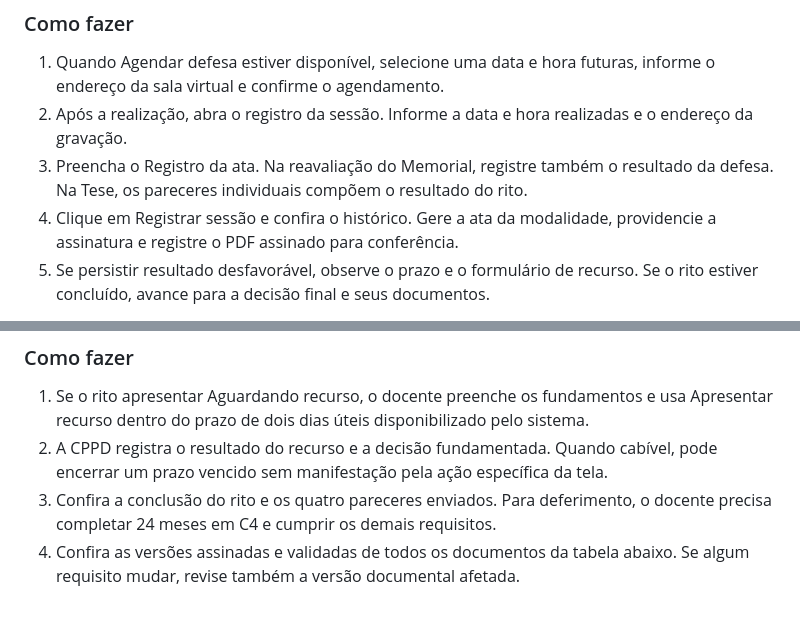
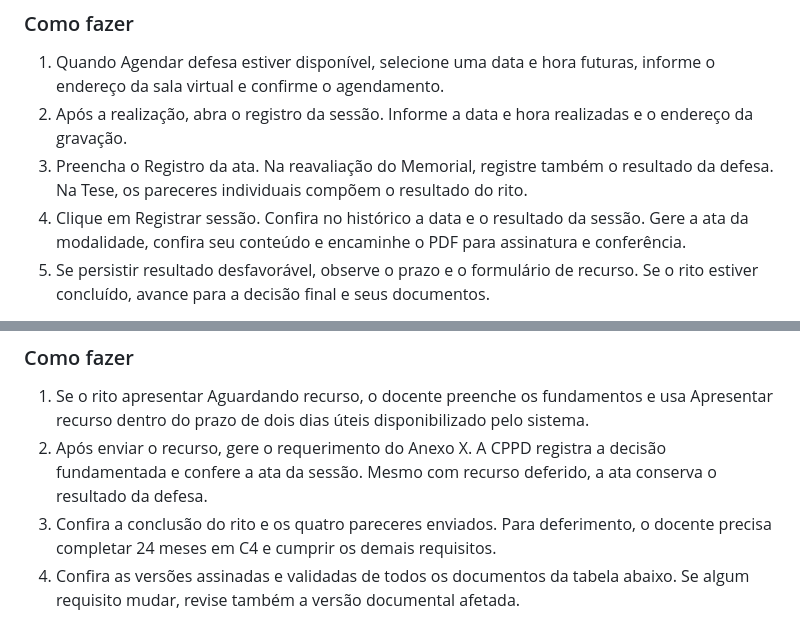
Before and after one commit to julioB19/SEC-EBTT, a Markdown page: docs/manual-uso/Manual_de_Uso_SEC_EBTT.md, 2 parts joined by grey strips. Drawn GitHub-style.

```diff
--- a/docs/manual-uso/Manual_de_Uso_SEC_EBTT.md
+++ b/docs/manual-uso/Manual_de_Uso_SEC_EBTT.md
@@ -722,7 +722,7 @@ A área Rito da Classe Titular apresenta as ações de agendamento e registro co
 1. Quando Agendar defesa estiver disponível, selecione uma data e hora futuras, informe o endereço da sala virtual e confirme o agendamento.
 2. Após a realização, abra o registro da sessão. Informe a data e hora realizadas e o endereço da gravação.
 3. Preencha o Registro da ata. Na reavaliação do Memorial, registre também o resultado da defesa. Na Tese, os pareceres individuais compõem o resultado do rito.
-4. Clique em Registrar sessão e confira o histórico. Gere a ata da modalidade, providencie a assinatura e registre o PDF assinado para conferência.
+4. Clique em Registrar sessão. Confira no histórico a data e o resultado da sessão. Gere a ata da modalidade, confira seu conteúdo e encaminhe o PDF para assinatura e conferência.
 5. Se persistir resultado desfavorável, observe o prazo e o formulário de recurso. Se o rito estiver concluído, avance para a decisão final e seus documentos.
 
 **Resultado esperado:** A sessão e seus documentos ficam vinculados ao processo e o rito avança à próxima etapa.
@@ -739,7 +739,7 @@ A decisão final da CPPD acompanha o resultado do rito e depende dos documentos
 ### Como fazer
 
 1. Se o rito apresentar Aguardando recurso, o docente preenche os fundamentos e usa Apresentar recurso dentro do prazo de dois dias úteis disponibilizado pelo sistema.
-2. A CPPD registra o resultado do recurso e a decisão fundamentada. Quando cabível, pode encerrar um prazo vencido sem manifestação pela ação específica da tela.
+2. Após enviar o recurso, gere o requerimento do Anexo X. A CPPD registra a decisão fundamentada e confere a ata da sessão. Mesmo com recurso deferido, a ata conserva o resultado da defesa.
 3. Confira a conclusão do rito e os quatro pareceres enviados. Para deferimento, o docente precisa completar 24 meses em C4 e cumprir os demais requisitos.
 4. Confira as versões assinadas e validadas de todos os documentos da tabela abaixo. Se algum requisito mudar, revise também a versão documental afetada.
 5. Na área Decisão da CPPD, preencha o consolidado e registre o resultado compatível com o rito. Confirme a decisão e confira situação, fundamentação e efeitos financeiros no acompanhamento.
```
Also changed, not shown: other parts of docs/manual-uso/Manual_de_Uso_SEC_EBTT.md (+1 -1 lines), Documentacao/requisitos-completos-sec-ebtt.md (+1 -1 lines), docs/manual-uso/capturas/20-titular-desempenho.jpg, docs/manual-uso/capturas/34-titular-analise-previa.jpg, 6 other files.
